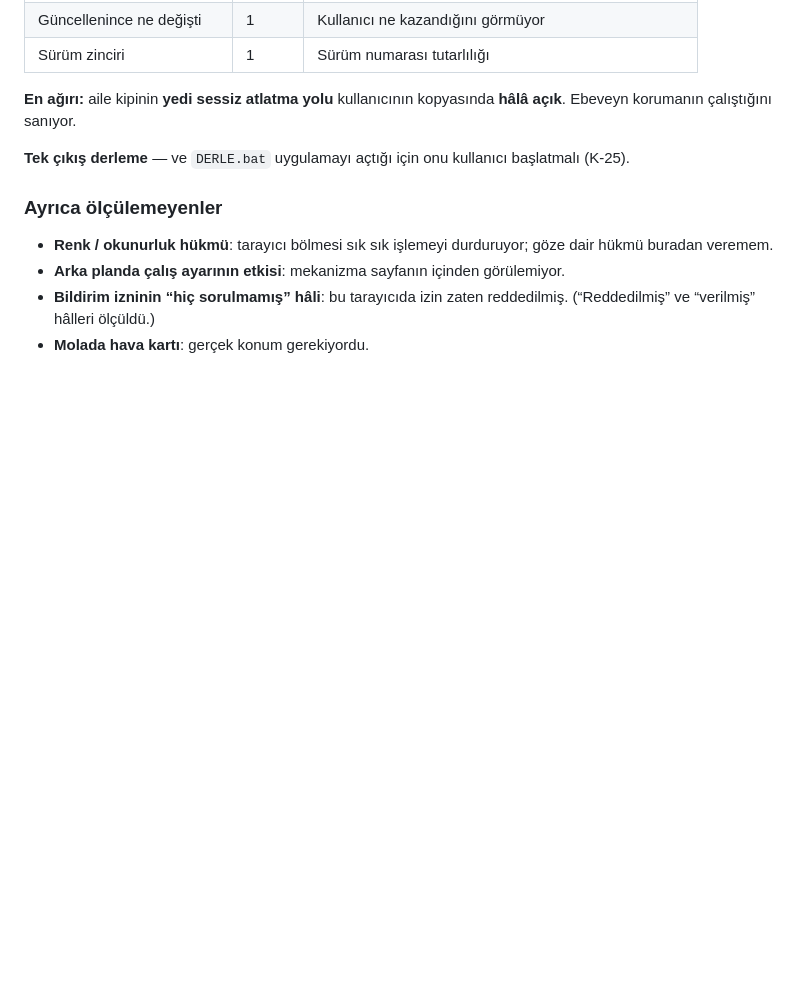
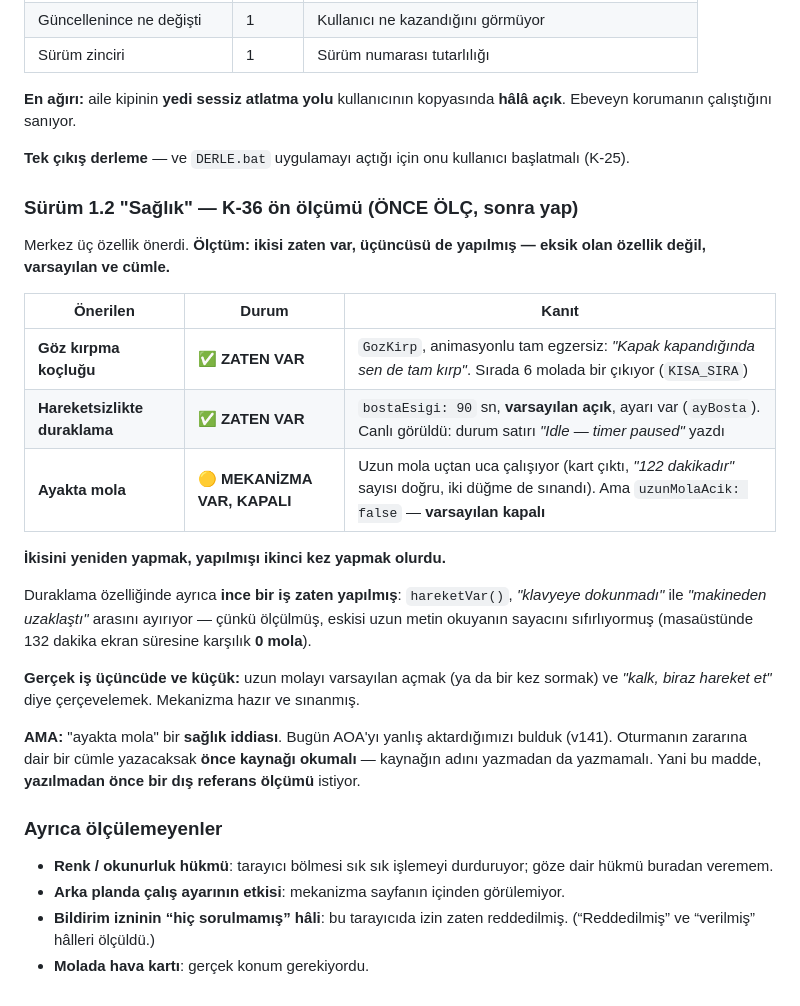
Before and after one commit to meteotr06/goz-molasi, a Markdown page: ENVANTER.md, the part around the change. Rendered like a GitHub page; blank space fills up the shorter version.

```diff
--- a/ENVANTER.md
+++ b/ENVANTER.md
@@ -291,6 +291,33 @@ kopyasında **hâlâ açık**. Ebeveyn korumanın çalıştığını sanıyor.
 **Tek çıkış derleme** — ve `DERLE.bat` uygulamayı açtığı için onu
 kullanıcı başlatmalı (K-25).
 
+### Sürüm 1.2 "Sağlık" — K-36 ön ölçümü (ÖNCE ÖLÇ, sonra yap)
+
+Merkez üç özellik önerdi. **Ölçtüm: ikisi zaten var, üçüncüsü de yapılmış
+— eksik olan özellik değil, varsayılan ve cümle.**
+
+| Önerilen | Durum | Kanıt |
+|---|---|---|
+| **Göz kırpma koçluğu** | ✅ **ZATEN VAR** | `GozKirp`, animasyonlu tam egzersiz: *"Kapak kapandığında sen de tam kırp"*. Sırada 6 molada bir çıkıyor (`KISA_SIRA`) |
+| **Hareketsizlikte duraklama** | ✅ **ZATEN VAR** | `bostaEsigi: 90` sn, **varsayılan açık**, ayarı var (`ayBosta`). Canlı görüldü: durum satırı *"Idle — timer paused"* yazdı |
+| **Ayakta mola** | 🟡 **MEKANİZMA VAR, KAPALI** | Uzun mola uçtan uca çalışıyor (kart çıktı, *"122 dakikadır"* sayısı doğru, iki düğme de sınandı). Ama `uzunMolaAcik: false` — **varsayılan kapalı** |
+
+**İkisini yeniden yapmak, yapılmışı ikinci kez yapmak olurdu.**
+
+Duraklama özelliğinde ayrıca **ince bir iş zaten yapılmış**: `hareketVar()`,
+*"klavyeye dokunmadı"* ile *"makineden uzaklaştı"* arasını ayırıyor — çünkü
+ölçülmüş, eskisi uzun metin okuyanın sayacını sıfırlıyormuş (masaüstünde
+132 dakika ekran süresine karşılık **0 mola**).
+
+**Gerçek iş üçüncüde ve küçük:** uzun molayı varsayılan açmak (ya da bir
+kez sormak) ve *"kalk, biraz hareket et"* diye çerçevelemek. Mekanizma
+hazır ve sınanmış.
+
+**AMA:** "ayakta mola" bir **sağlık iddiası**. Bugün AOA'yı yanlış
+aktardığımızı bulduk (v141). Oturmanın zararına dair bir cümle yazacaksak
+**önce kaynağı okumalı** — kaynağın adını yazmadan da yazmamalı.
+Yani bu madde, **yazılmadan önce bir dış referans ölçümü** istiyor.
+
 ### Ayrıca ölçülemeyenler
 
 - **Renk / okunurluk hükmü**: tarayıcı bölmesi sık sık işlemeyi
```
Also changed, not shown: CLAUDE.md (added, +23 -0 lines).
